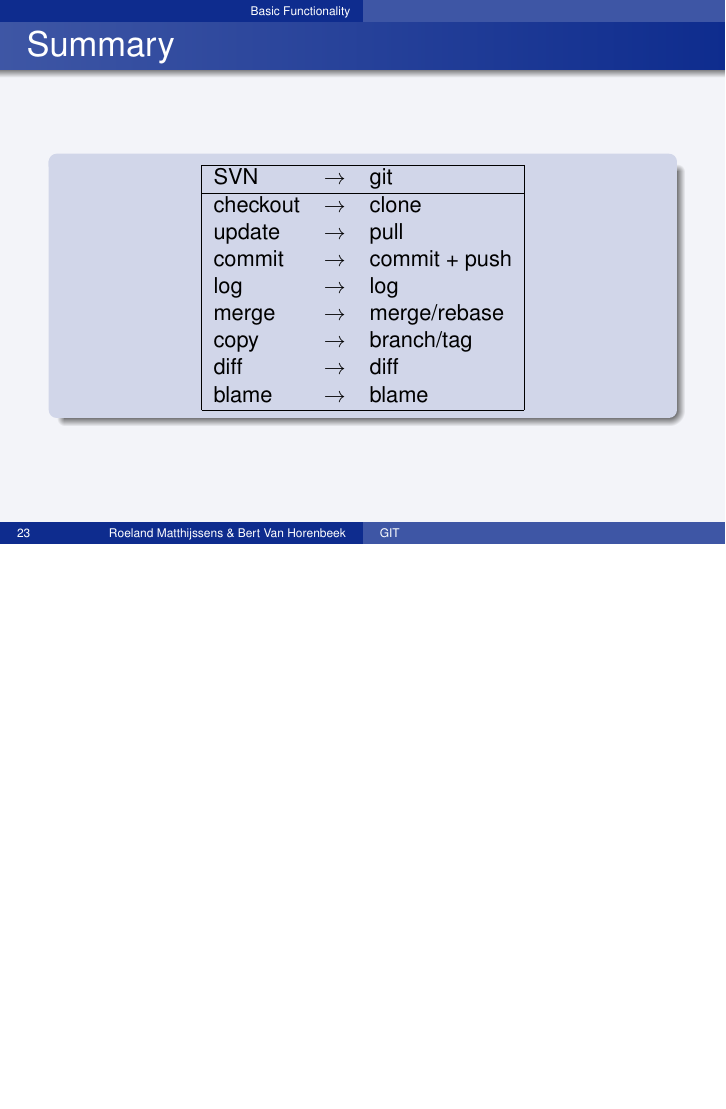
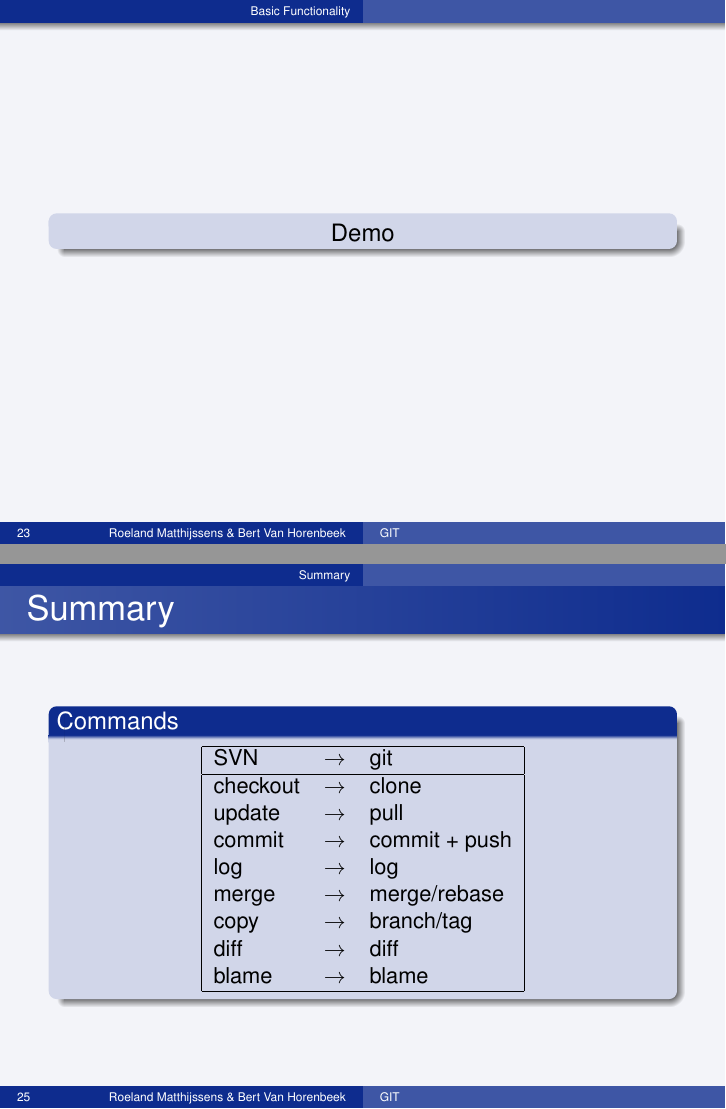
Before and after one commit to RoelandMatthijssens/gitPresentation, LaTeX slides (introduction/presentatie.tex, which reads introduction/slides/demo.tex, introduction/slides/gitvssvn.tex): page 23 of 24 before the commit and pages 23 and 25 of 25 after it, the two joined at a grey line, the shorter picture padded with empty space. Compiled offline with pdfLaTeX.

Commit message:
some final changes

```diff
--- /dev/null
+++ b/introduction/slides/demo.tex
@@ -0,0 +1,7 @@
+\begin{frame}
+	\begin{block}{}
+		\begin{center}
+			Demo
+		\end{center}
+	\end{block}
+\end{frame}
--- a/introduction/slides/gitvssvn.tex
+++ b/introduction/slides/gitvssvn.tex
@@ -1,6 +1,6 @@
 \begin{frame}
 	\frametitle{Summary}
-	\begin{block}{}
+	\begin{block}{Commands}
 		\begin{center}
 			\begin{small}
 				\begin{tabular}{|lcl|}
```
Also changed, not shown: introduction/content.tex (+3 -1 lines), introduction/slides/faster.tex (+1 -0 lines), introduction/slides/smaller.tex (+2 -2 lines).
